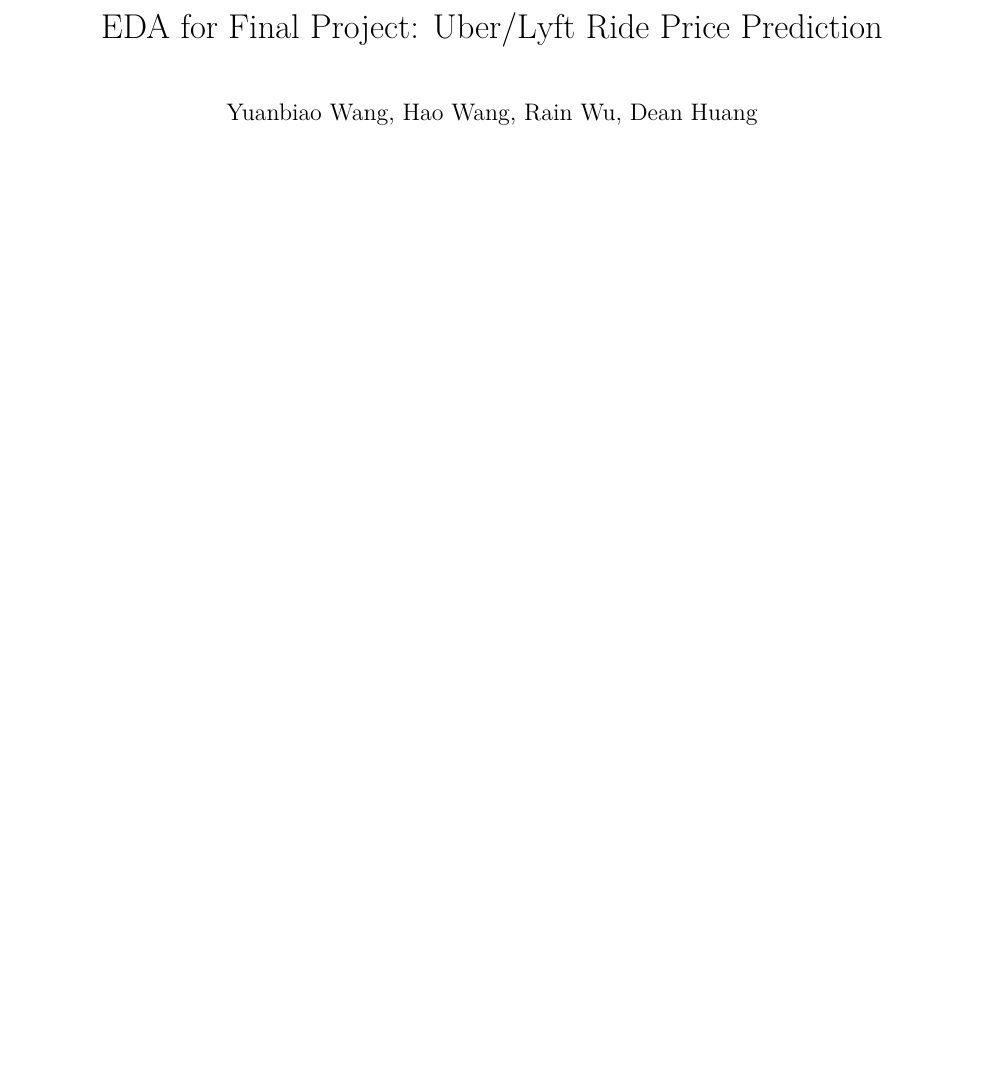
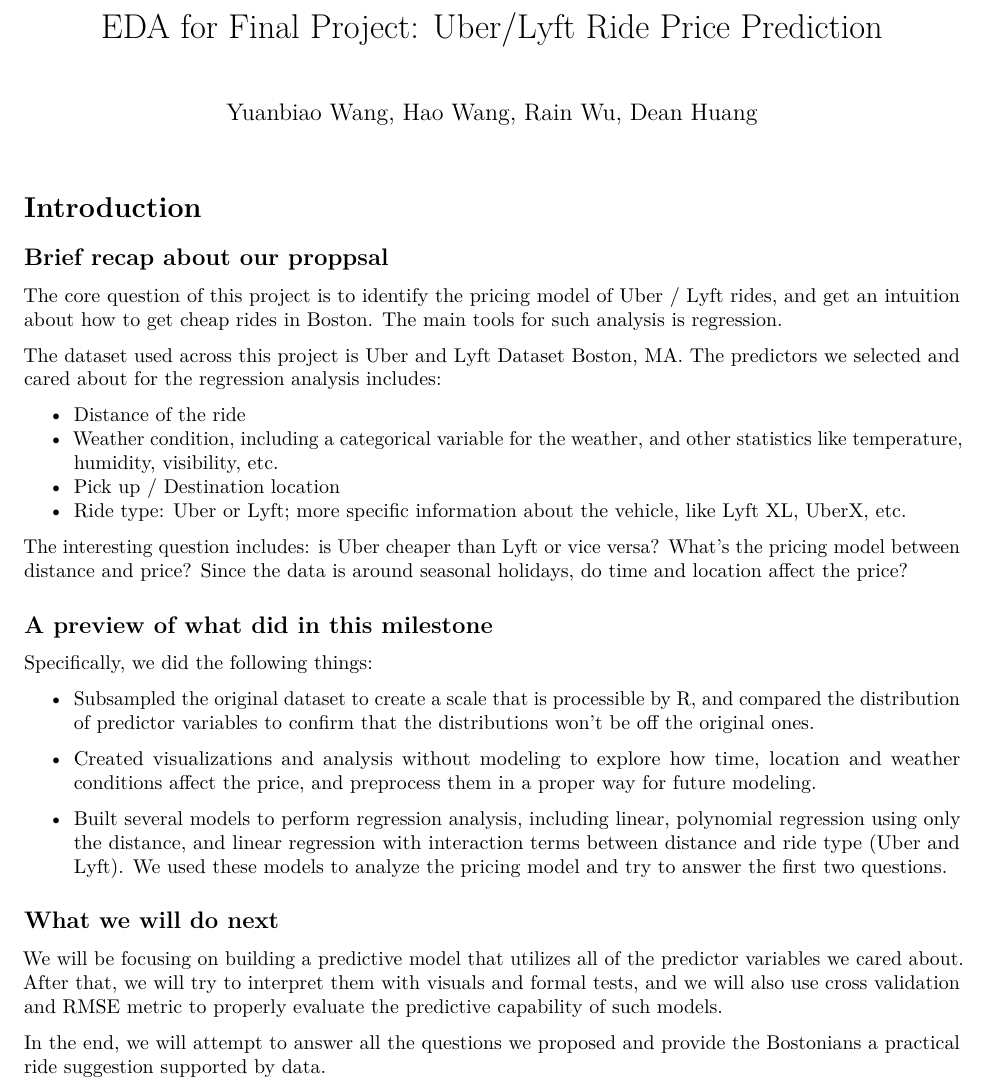
Before and after one commit to haowang0402/stat139-final-project, an R Markdown document (baseline.Rmd): part of page 1 of 7 before the commit and part of page 1 of 8 after it, cut so that both start at the same text, the shorter picture padded with empty space. Rendered offline with R 4.5, knitr and Pandoc, then LaTeX, with nearby package versions; some code elsewhere in the file could not run offline.

Commit message:
add intro

```diff
--- a/baseline.Rmd
+++ b/baseline.Rmd
@@ -7,6 +7,37 @@
 \newcommand{\noin}{\noindent}
 \newcommand{\Var}{\text{Var}}
 \newcommand{\Cov}{\text{Cov}}
+
+# Introduction
+
+## Brief recap about our proppsal
+
+The core question of this project is to identify the pricing model of Uber / Lyft rides, and get an intuition about how to get cheap rides in Boston. The main tools for such analysis is regression.
+
+The dataset used across this project is [Uber and Lyft Dataset Boston, MA](https://www.kaggle.com/datasets/brllrb/uber-and-lyft-dataset-boston-ma). The predictors we selected and cared about for the regression analysis includes:
+
+- Distance of the ride
+- Weather condition, including a categorical variable for the weather, and other statistics like temperature, humidity, visibility, etc.
+- Pick up / Destination location
+- Ride type: Uber or Lyft; more specific information about the vehicle, like Lyft XL, UberX, etc.
+
+The interesting question includes: is Uber cheaper than Lyft or vice versa? What's the pricing model between distance and price? Since the data is around seasonal holidays, do time and location affect the price?
+
+## A preview of what did in this milestone
+
+Specifically, we did the following things:
+
+- Subsampled the original dataset to create a scale that is processible by R, and compared the distribution of predictor variables to confirm that the distributions won't be off the original ones.
+
+- Created visualizations and analysis without modeling to explore how time, location and weather conditions affect the price, and preprocess them in a proper way for future modeling.
+
+- Built several models to perform regression analysis, including linear, polynomial regression using only the distance, and linear regression with interaction terms between distance and ride type (Uber and Lyft). We used these models to analyze the pricing model and try to answer the first two questions.
+
+## What we will do next
+
+We will be focusing on building a predictive model that utilizes all of the predictor variables we cared about. After that, we will try to interpret them with visuals and formal tests, and we will also use cross validation and RMSE metric to properly evaluate the predictive capability of such models.
+
+In the end, we will attempt to answer all the questions we proposed and provide the Bostonians a practical ride suggestion supported by data.
 
 # Baseline Model
 
```
Also changed, not shown: baseline.Rmd (2 more changed lines).
